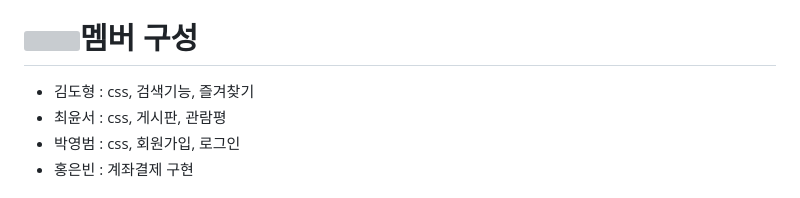
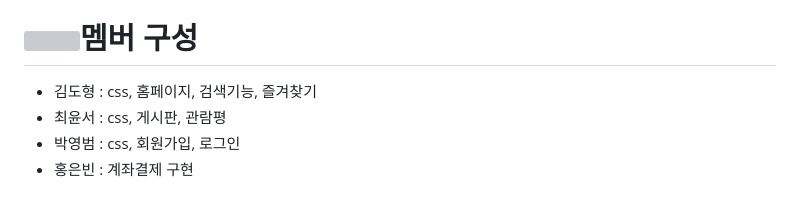
Before and after one commit to HOHOKIM/ReactProject, a Markdown page: README.md, the part around the change. Rendered like a GitHub page; grey boxes are pictures that could not be loaded.

```diff
--- a/README.md
+++ b/README.md
@@ -4,7 +4,7 @@
 # <img src="https://pic.sopili.net/pub/emoji/twitter/2/72x72/1f558.png" width=20 height=20>개발기간
 -2024 06.31 ~ 2024 .08.07
 # <img src="https://pic.sopili.net/pub/emoji/twitter/2/72x72/1f46c.png" width=20 height=20>멤버 구성
-- 김도형 : css, 검색기능, 즐겨찾기
+- 김도형 : css, 홈페이지, 검색기능, 즐겨찾기
 - 최윤서 : css, 게시판, 관람평
 - 박영범 : css, 회원가입, 로그인
 - 홍은빈 : 계좌결제 구현
```
